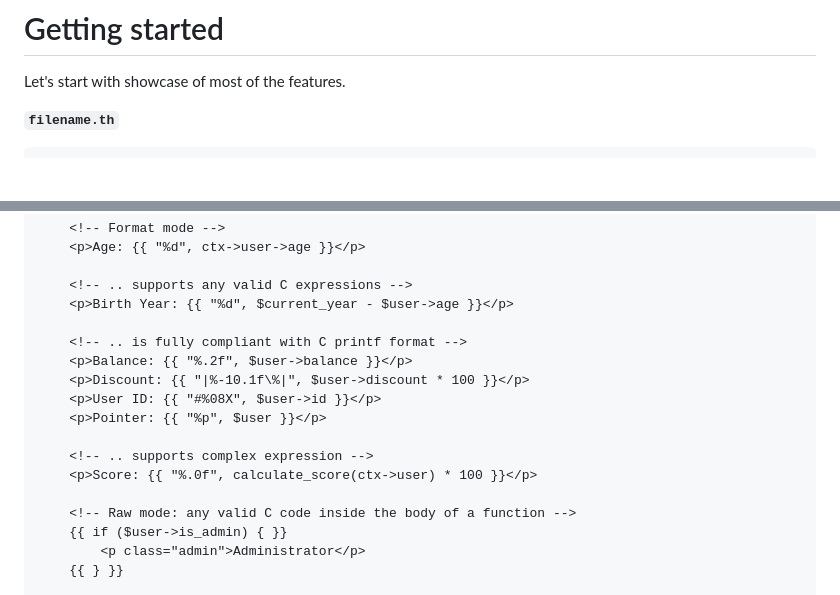
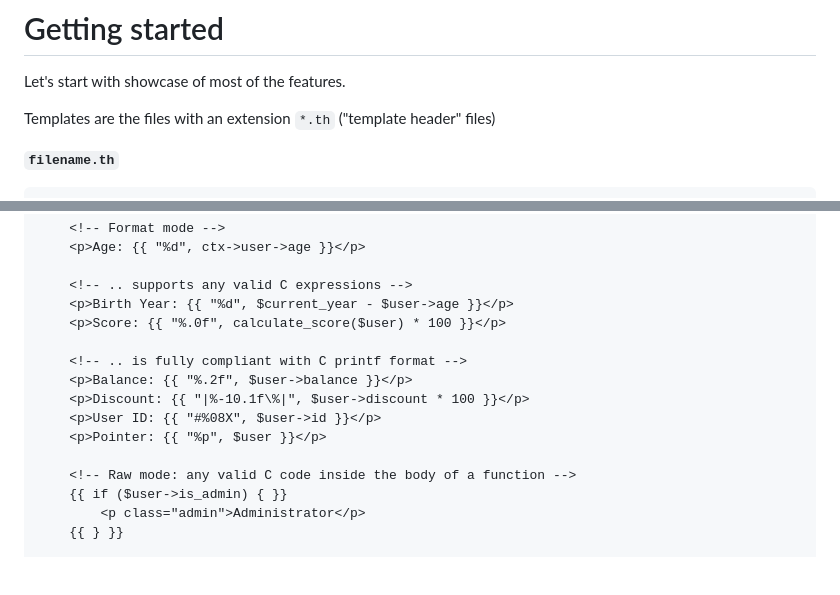
Before and after one commit to oduortoni/c-http-server, a Markdown page: docs/template-system-specification.md, 2 parts joined by grey strips. GitHub-like rendering; blank space fills up the shorter version.

Commit message:
Moves score to more appropriate example section

````diff
--- a/docs/template-system-specification.md
+++ b/docs/template-system-specification.md
@@ -1,6 +1,8 @@
 # Getting started
 
 Let's start with showcase of most of the features.
+
+Templates are the files with an extension `*.th` ("template header" files)
 
 **`filename.th`**
 ```html
@@ -21,15 +23,13 @@ Let's start with showcase of most of the features.
 
     <!-- .. supports any valid C expressions -->
     <p>Birth Year: {{ "%d", $current_year - $user->age }}</p>
+    <p>Score: {{ "%.0f", calculate_score($user) * 100 }}</p>
 
     <!-- .. is fully compliant with C printf format -->
     <p>Balance: {{ "%.2f", $user->balance }}</p>
     <p>Discount: {{ "|%-10.1f\%|", $user->discount * 100 }}</p>
     <p>User ID: {{ "#%08X", $user->id }}</p>
     <p>Pointer: {{ "%p", $user }}</p>
-
-    <!-- .. supports complex expression -->
-    <p>Score: {{ "%.0f", calculate_score(ctx->user) * 100 }}</p>
 
     <!-- Raw mode: any valid C code inside the body of a function -->
     {{ if ($user->is_admin) { }}
````
